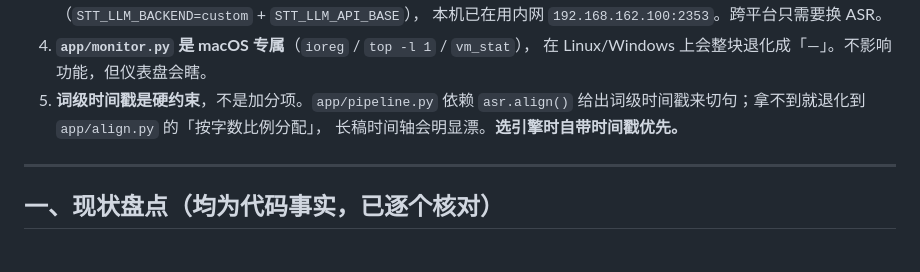
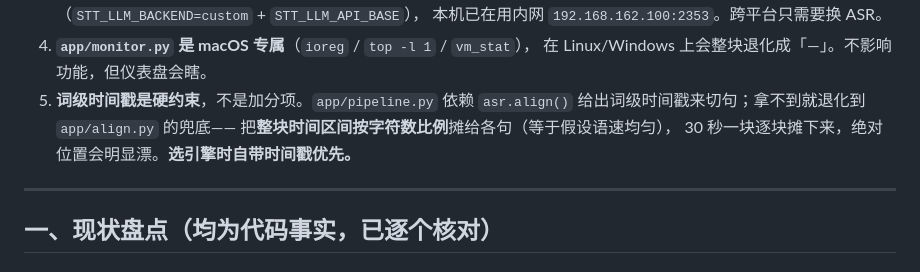
Before and after one commit to onemadefree/voice-to-text-workbench, a Markdown page: docs/跨平台ASR改造计划.md, the part around the change. Rendered like a GitHub page.

Commit message:
docs(research): 精确描述无对齐器时的兜底行为
app/align.py 的兜底不是笼统的「按字数估时」，而是把**整块时间区间按字符数比例**
摊给各句（等于假设语速均匀）。30 秒一块逐块摊下来，绝对位置会明显漂——
这句在设计文档里是硬约束的依据，描述要准。

```diff
--- a/docs/跨平台ASR改造计划.md
+++ b/docs/跨平台ASR改造计划.md
@@ -18,8 +18,9 @@
 4. **`app/monitor.py` 是 macOS 专属**（`ioreg` / `top -l 1` / `vm_stat`），
    在 Linux/Windows 上会整块退化成「—」。不影响功能，但仪表盘会瞎。
 5. **词级时间戳是硬约束**，不是加分项。`app/pipeline.py` 依赖 `asr.align()`
-   给出词级时间戳来切句；拿不到就退化到 `app/align.py` 的「按字数比例分配」，
-   长稿时间轴会明显漂。**选引擎时自带时间戳优先。**
+   给出词级时间戳来切句；拿不到就退化到 `app/align.py` 的兜底——
+   把**整块时间区间按字符数比例**摊给各句（等于假设语速均匀），
+   30 秒一块逐块摊下来，绝对位置会明显漂。**选引擎时自带时间戳优先。**
 
 ---
 
```
